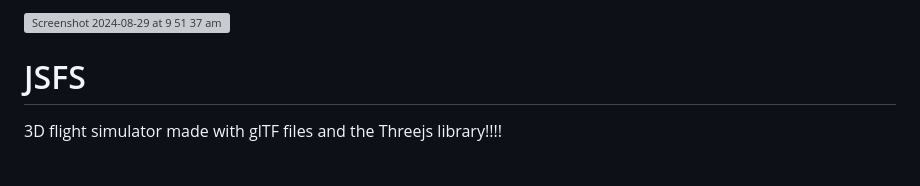
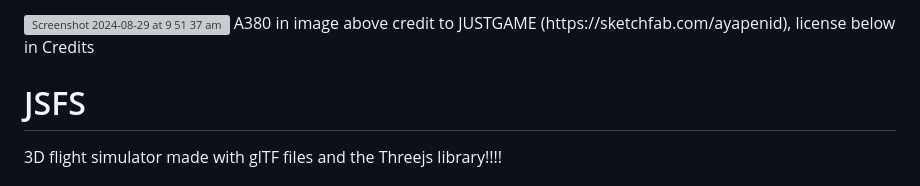
Before and after one commit to albertkemp/JSFS, a Markdown page: README.md, the part around the change. Rendered like a GitHub page; grey boxes are pictures that could not be loaded.

```diff
--- a/README.md
+++ b/README.md
@@ -1,4 +1,5 @@
-<img width="1080" alt="Screenshot 2024-08-29 at 9 51 37 am" src="https://github.com/user-attachments/assets/9aae4adf-8c70-4f7a-84b7-4ba0a0d0c4a3">
+<img width="400" alt="Screenshot 2024-08-29 at 9 51 37 am" src="https://github.com/user-attachments/assets/9aae4adf-8c70-4f7a-84b7-4ba0a0d0c4a3">
+A380 in image above credit to JUSTGAME (https://sketchfab.com/ayapenid), license below in Credits
 
 # JSFS
 
```
